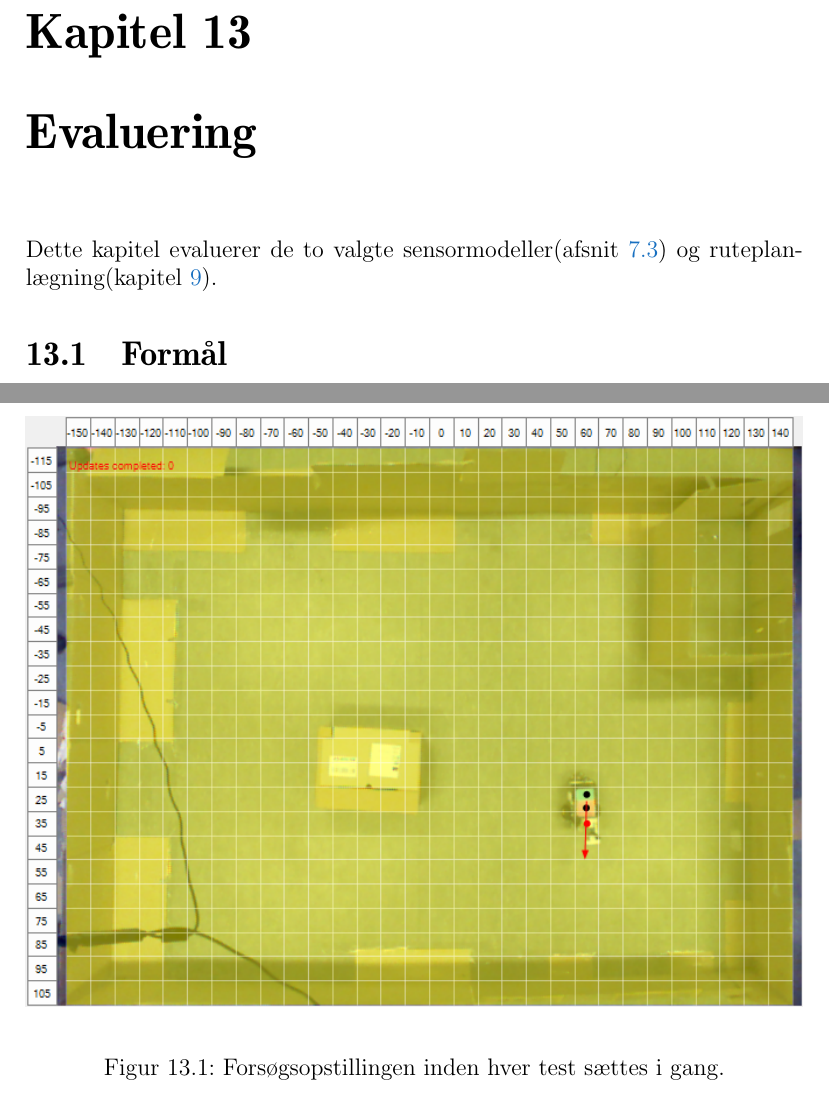
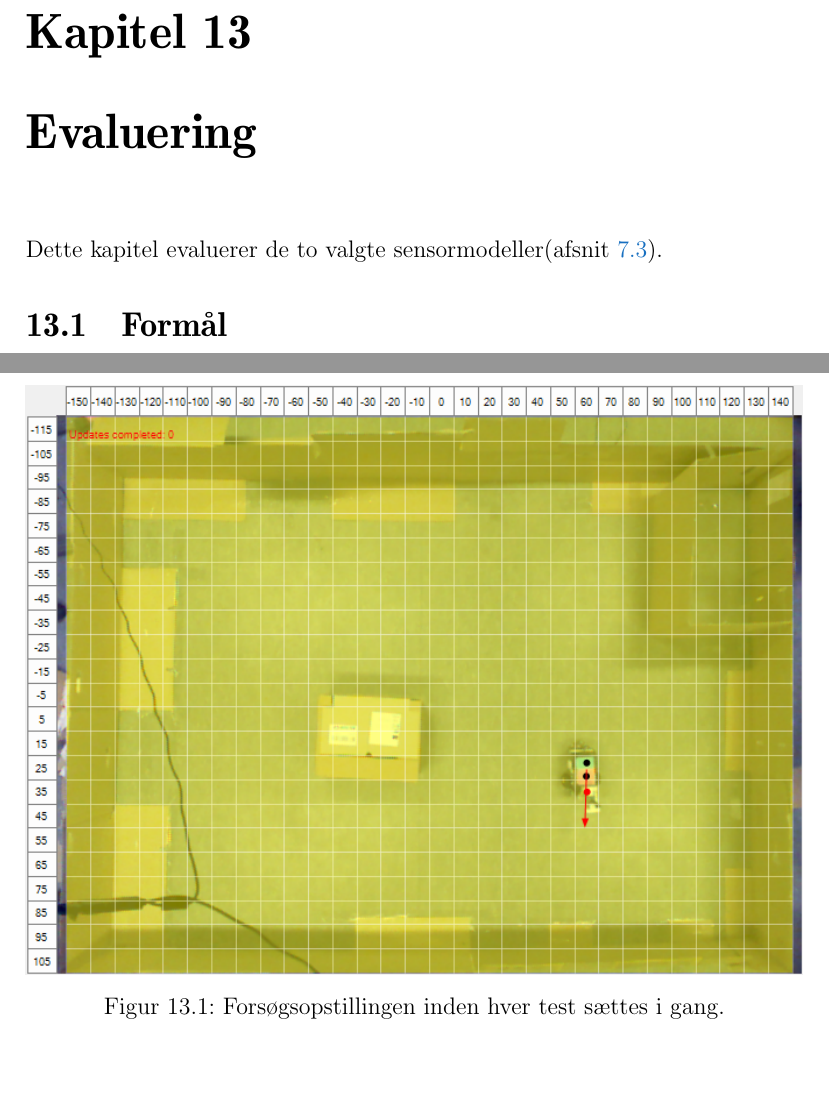
Before and after one commit to Thalmann/sw505-rapport, a LaTeX thesis (main.tex, which reads indhold/evaluering.tex): two parts of pages 95 and 96 of 109, joined at a grey line, cut so that both start at the same text, the shorter picture padded with empty space. Compiled offline with pdfLaTeX.

Commit message:
removed ruteplanlægning from evaluering

```diff
--- a/indhold/evaluering.tex
+++ b/indhold/evaluering.tex
@@ -1,3 +1,3 @@
-Dette kapitel evaluerer de to valgte sensormodeller(\cref{mapping:sensormodel}) og ruteplanlægning(\cref{ruteplanleagning}).
+Dette kapitel evaluerer de to valgte sensormodeller(\cref{mapping:sensormodel}).
 
 \section{Formål}
@@ -17,8 +17,8 @@ Selve opstillingen til testen kan man se på \cref{evaluering:emptyGrid}, her ka
 
 \begin{figure}[h]
 \includegraphics[width=\textwidth]{emptyGrid}
+\caption{Forsøgsopstillingen inden hver test sættes i gang.}
 \label{evaluering:emptyGrid}
-\caption{Forsøgsopstillingen inden hver test sættes i gang.}
 \end{figure}
 \subsection{Resultater}
 
```
Also changed, not shown: indhold/evaluering.tex (2 more changed lines).
